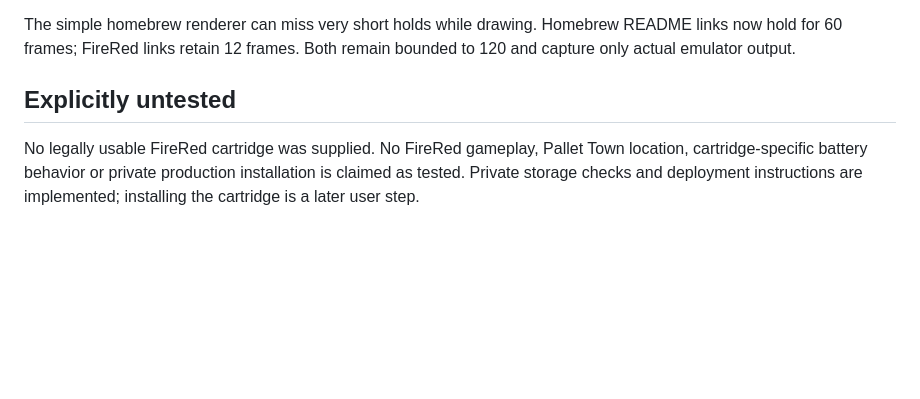
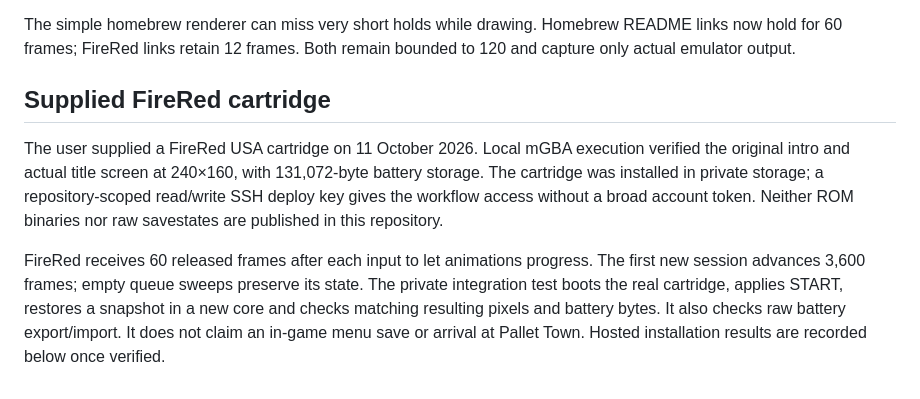
Before and after one commit to ravazzoligabriel-commits/ravazzoligabriel-commits, a Markdown page: docs/validation.md, the part around the change. Rendered like a GitHub page; blank space fills up the shorter version.

Commit message:
Record supplied FireRed boot and private storage installation

```diff
--- a/docs/validation.md
+++ b/docs/validation.md
@@ -59,9 +59,18 @@ The simple homebrew renderer can miss very short holds while drawing. Homebrew
 README links now hold for 60 frames; FireRed links retain 12 frames. Both remain
 bounded to 120 and capture only actual emulator output.
 
-## Explicitly untested
+## Supplied FireRed cartridge
 
-No legally usable FireRed cartridge was supplied. No FireRed gameplay, Pallet
-Town location, cartridge-specific battery behavior or private production
-installation is claimed as tested. Private storage checks and deployment
-instructions are implemented; installing the cartridge is a later user step.
+The user supplied a FireRed USA cartridge on 11 October 2026. Local mGBA execution
+verified the original intro and actual title screen at 240×160, with 131,072-byte
+battery storage. The cartridge was installed in private storage; a repository-scoped
+read/write SSH deploy key gives the workflow access without a broad account token.
+Neither ROM binaries nor raw savestates are published in this repository.
+
+FireRed receives 60 released frames after each input to let animations progress.
+The first new session advances 3,600 frames; empty queue sweeps preserve its state.
+The private integration test boots the real cartridge, applies START, restores a
+snapshot in a new core and checks matching resulting pixels and battery bytes.
+It also checks raw battery export/import. It does not claim an in-game menu save
+or arrival at Pallet Town. Hosted installation results are recorded below once
+verified.
```
